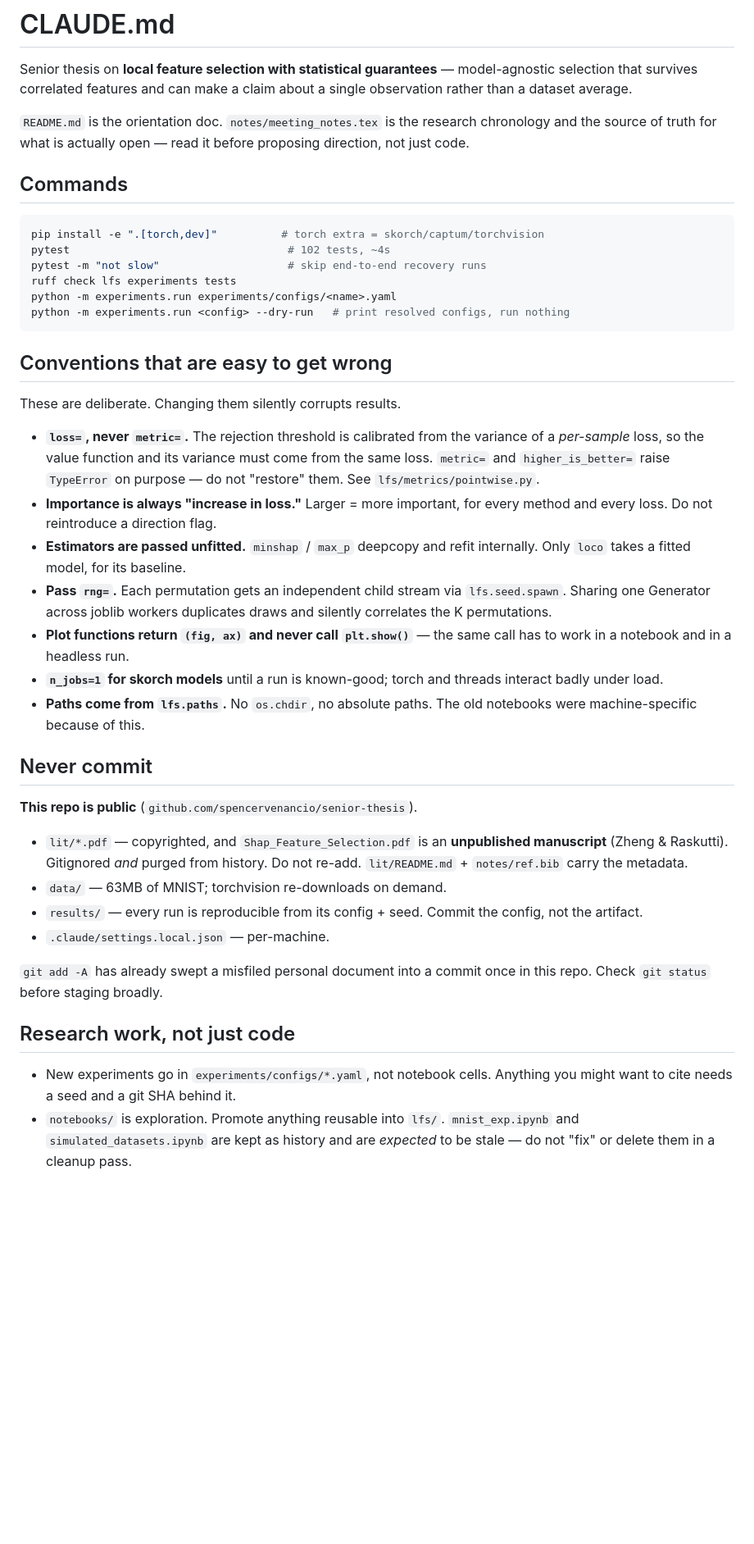
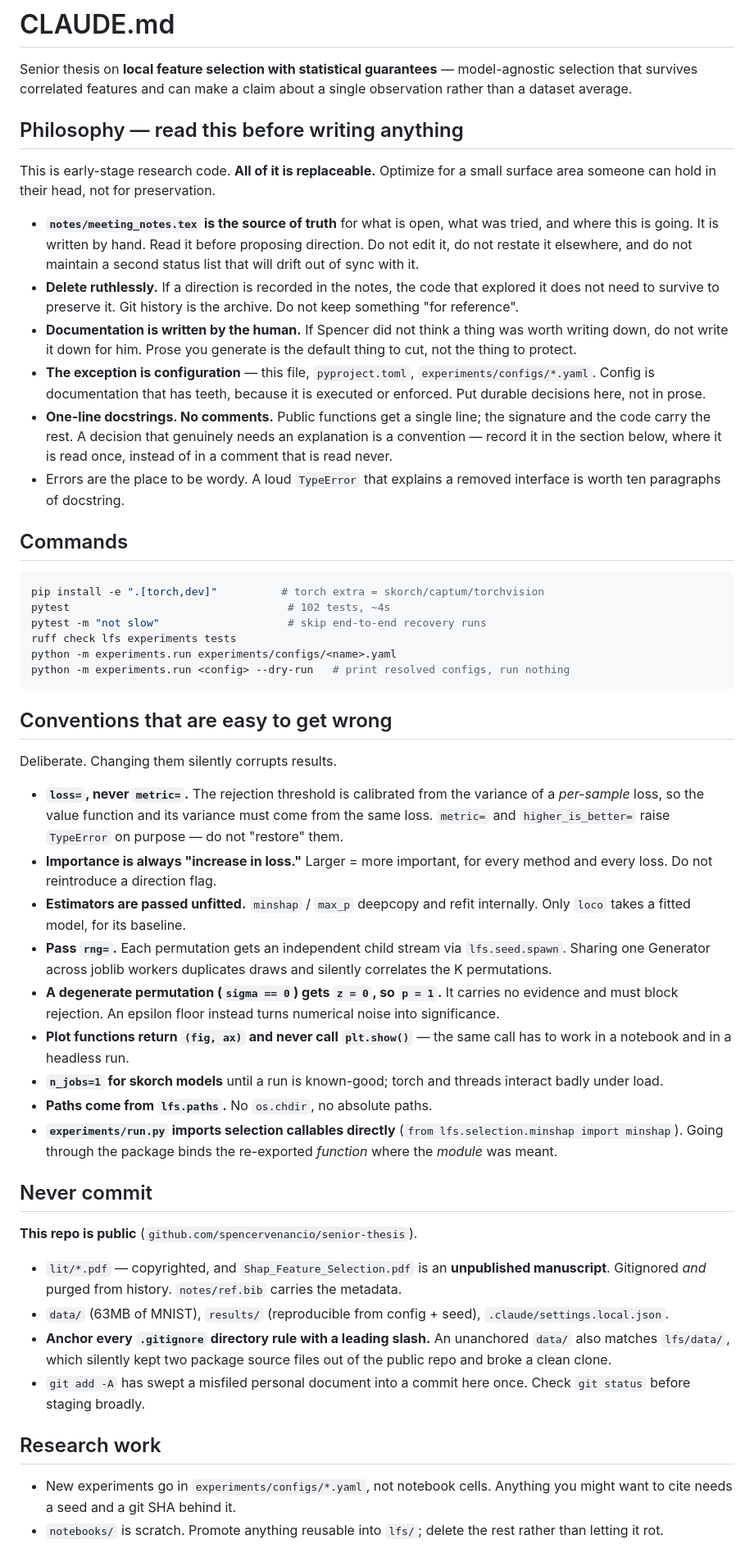
Before and after one commit to spencervenancio/senior-thesis, a Markdown page: CLAUDE.md, the part around one of its changes. Shown at 82% size. Drawn GitHub-style; blank space fills up the shorter version.

Commit message:
config: make CLAUDE.md the lean project configuration
Encodes the philosophy: research code is replaceable, notes/meeting_notes.tex
is the hand-written source of truth, documentation is the human's to write, and
configuration is the sanctioned exception because it has teeth.

Absorbs the durable conventions that used to be scattered across README prose
and code comments, and records two traps worth not repeating: anchor gitignore
directory rules, and decline the maintenance-pass skill's generated changelog.

```diff
--- a/CLAUDE.md
+++ b/CLAUDE.md
@@ -4,9 +4,30 @@ Senior thesis on **local feature selection with statistical guarantees** —
 model-agnostic selection that survives correlated features and can make a claim
 about a single observation rather than a dataset average.
 
-`README.md` is the orientation doc. `notes/meeting_notes.tex` is the research
-chronology and the source of truth for what is actually open — read it before
-proposing direction, not just code.
+## Philosophy — read this before writing anything
+
+This is early-stage research code. **All of it is replaceable.** Optimize for a
+small surface area someone can hold in their head, not for preservation.
+
+- **`notes/meeting_notes.tex` is the source of truth** for what is open, what
+  was tried, and where this is going. It is written by hand. Read it before
+  proposing direction. Do not edit it, do not restate it elsewhere, and do not
+  maintain a second status list that will drift out of sync with it.
+- **Delete ruthlessly.** If a direction is recorded in the notes, the code that
+  explored it does not need to survive to preserve it. Git history is the
+  archive. Do not keep something "for reference".
+- **Documentation is written by the human.** If Spencer did not think a thing
+  was worth writing down, do not write it down for him. Prose you generate is
+  the default thing to cut, not the thing to protect.
+- **The exception is configuration** — this file, `pyproject.toml`,
+  `experiments/configs/*.yaml`. Config is documentation that has teeth, because
+  it is executed or enforced. Put durable decisions here, not in prose.
+- **One-line docstrings. No comments.** Public functions get a single line; the
+  signature and the code carry the rest. A decision that genuinely needs an
+  explanation is a convention — record it in the section below, where it is
+  read once, instead of in a comment that is read never.
+- Errors are the place to be wordy. A loud `TypeError` that explains a removed
+  interface is worth ten paragraphs of docstring.
 
 ## Commands
 
@@ -21,12 +42,12 @@ python -m experiments.run <config> --dry-run   # print resolved configs, run not
 
 ## Conventions that are easy to get wrong
 
-These are deliberate. Changing them silently corrupts results.
+Deliberate. Changing them silently corrupts results.
 
 - **`loss=`, never `metric=`.** The rejection threshold is calibrated from the
   variance of a *per-sample* loss, so the value function and its variance must
   come from the same loss. `metric=` and `higher_is_better=` raise `TypeError`
-  on purpose — do not "restore" them. See `lfs/metrics/pointwise.py`.
+  on purpose — do not "restore" them.
 - **Importance is always "increase in loss."** Larger = more important, for
   every method and every loss. Do not reintroduce a direction flag.
 - **Estimators are passed unfitted.** `minshap` / `max_p` deepcopy and refit
@@ -34,33 +55,37 @@ These are deliberate. Changing them silently corrupts results.
 - **Pass `rng=`.** Each permutation gets an independent child stream via
   `lfs.seed.spawn`. Sharing one Generator across joblib workers duplicates
   draws and silently correlates the K permutations.
+- **A degenerate permutation (`sigma == 0`) gets `z = 0`, so `p = 1`.** It
+  carries no evidence and must block rejection. An epsilon floor instead turns
+  numerical noise into significance.
 - **Plot functions return `(fig, ax)` and never call `plt.show()`** — the same
   call has to work in a notebook and in a headless run.
 - **`n_jobs=1` for skorch models** until a run is known-good; torch and threads
   interact badly under load.
-- **Paths come from `lfs.paths`.** No `os.chdir`, no absolute paths. The old
-  notebooks were machine-specific because of this.
+- **Paths come from `lfs.paths`.** No `os.chdir`, no absolute paths.
+- **`experiments/run.py` imports selection callables directly**
+  (`from lfs.selection.minshap import minshap`). Going through the package
+  binds the re-exported *function* where the *module* was meant.
 
 ## Never commit
 
 **This repo is public** (`github.com/spencervenancio/senior-thesis`).
 
 - `lit/*.pdf` — copyrighted, and `Shap_Feature_Selection.pdf` is an
-  **unpublished manuscript** (Zheng & Raskutti). Gitignored *and* purged from
-  history. Do not re-add. `lit/README.md` + `notes/ref.bib` carry the metadata.
-- `data/` — 63MB of MNIST; torchvision re-downloads on demand.
-- `results/` — every run is reproducible from its config + seed. Commit the
-  config, not the artifact.
-- `.claude/settings.local.json` — per-machine.
+  **unpublished manuscript**. Gitignored *and* purged from history. `notes/ref.bib`
+  carries the metadata.
+- `data/` (63MB of MNIST), `results/` (reproducible from config + seed),
+  `.claude/settings.local.json`.
+- **Anchor every `.gitignore` directory rule with a leading slash.** An
+  unanchored `data/` also matches `lfs/data/`, which silently kept two package
+  source files out of the public repo and broke a clean clone.
+- `git add -A` has swept a misfiled personal document into a commit here once.
+  Check `git status` before staging broadly.
 
-`git add -A` has already swept a misfiled personal document into a commit once
-in this repo. Check `git status` before staging broadly.
-
-## Research work, not just code
+## Research work
 
 - New experiments go in `experiments/configs/*.yaml`, not notebook cells.
   Anything you might want to cite needs a seed and a git SHA behind it.
-- `notebooks/` is exploration. Promote anything reusable into `lfs/`.
-  `mnist_exp.ipynb` and `simulated_datasets.ipynb` are kept as history and are
-  *expected* to be stale — do not "fix" or delete them in a cleanup pass.
+- `notebooks/` is scratch. Promote anything reusable into `lfs/`; delete the
+  rest rather than letting it rot.
 - Recovery is scored automatically: the designs in `lfs/data/simulated.py`
```
Also changed, not shown: other parts of CLAUDE.md (+14 -31 lines).
